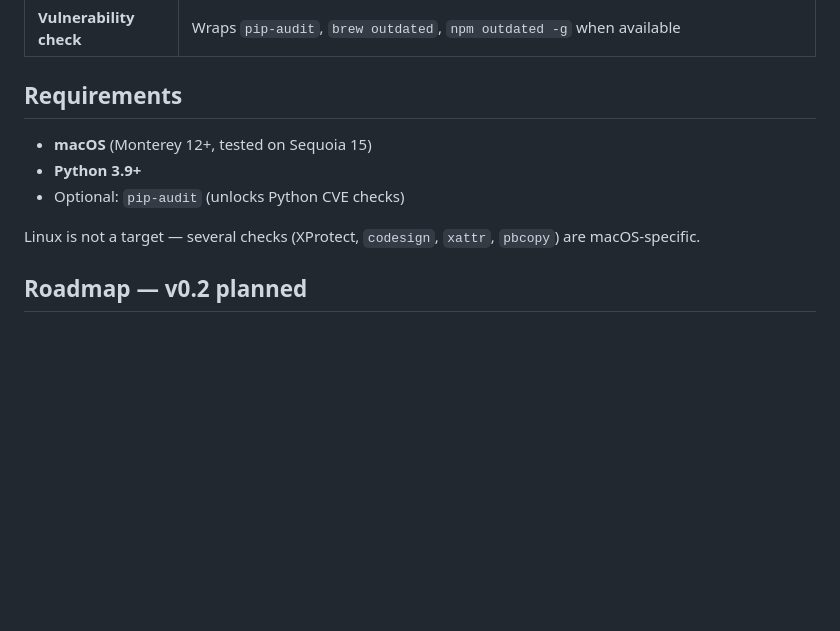
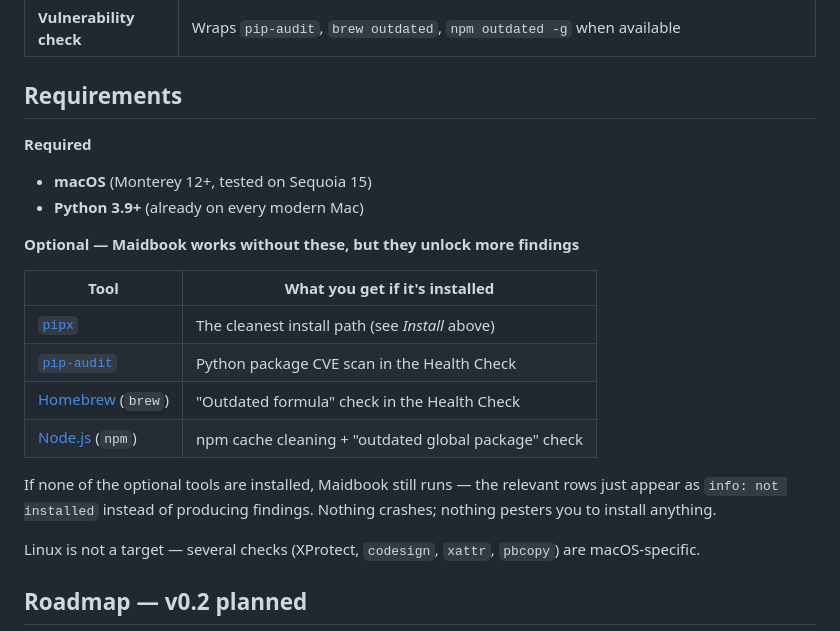
Before and after one commit to Learn57130/Maidbook, a Markdown page: README.md, the part around one of its changes. GitHub-like rendering; blank space fills up the shorter version.

```diff
--- a/README.md
+++ b/README.md
@@ -168,9 +219,23 @@ maidbook --version
 
 ## Requirements
 
+**Required**
+
 - **macOS** (Monterey 12+, tested on Sequoia 15)
-- **Python 3.9+**
-- Optional: `pip-audit` (unlocks Python CVE checks)
+- **Python 3.9+** (already on every modern Mac)
+
+**Optional — Maidbook works without these, but they unlock more findings**
+
+| Tool | What you get if it's installed |
+|---|---|
+| [`pipx`](https://pipx.pypa.io/) | The cleanest install path (see *Install* above) |
+| [`pip-audit`](https://pypi.org/project/pip-audit/) | Python package CVE scan in the Health Check |
+| [Homebrew](https://brew.sh/) (`brew`) | "Outdated formula" check in the Health Check |
+| [Node.js](https://nodejs.org/) (`npm`) | npm cache cleaning + "outdated global package" check |
+
+If none of the optional tools are installed, Maidbook still runs — the
+relevant rows just appear as `info: not installed` instead of producing
+findings. Nothing crashes; nothing pesters you to install anything.
 
 Linux is not a target — several checks (XProtect, `codesign`, `xattr`, `pbcopy`) are macOS-specific.
 
```
Also changed, not shown: other parts of README.md (+56 -5 lines).
